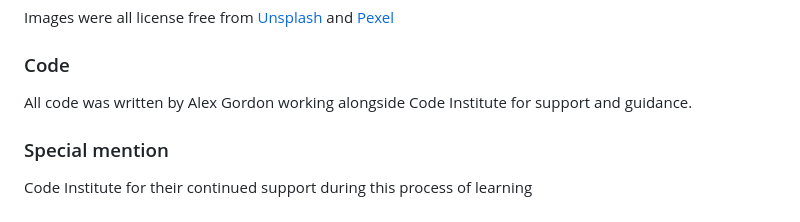
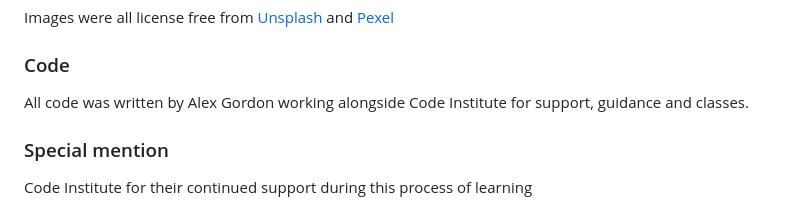
Before and after one commit to Al3x-G/Crop_Circle, a Markdown page: README.md, the part around the change. Rendered like a GitHub page.

Commit message:
Finalise README

```diff
--- a/README.md
+++ b/README.md
@@ -349,7 +349,7 @@ Images were all license free from [Unsplash](https://unsplash.com/) and [Pexel](
 
 ### Code
 
-All code was written by Alex Gordon working alongside Code Institute for support and guidance.
+All code was written by Alex Gordon working alongside Code Institute for support, guidance and classes.
 
 ### Special mention
 
```
